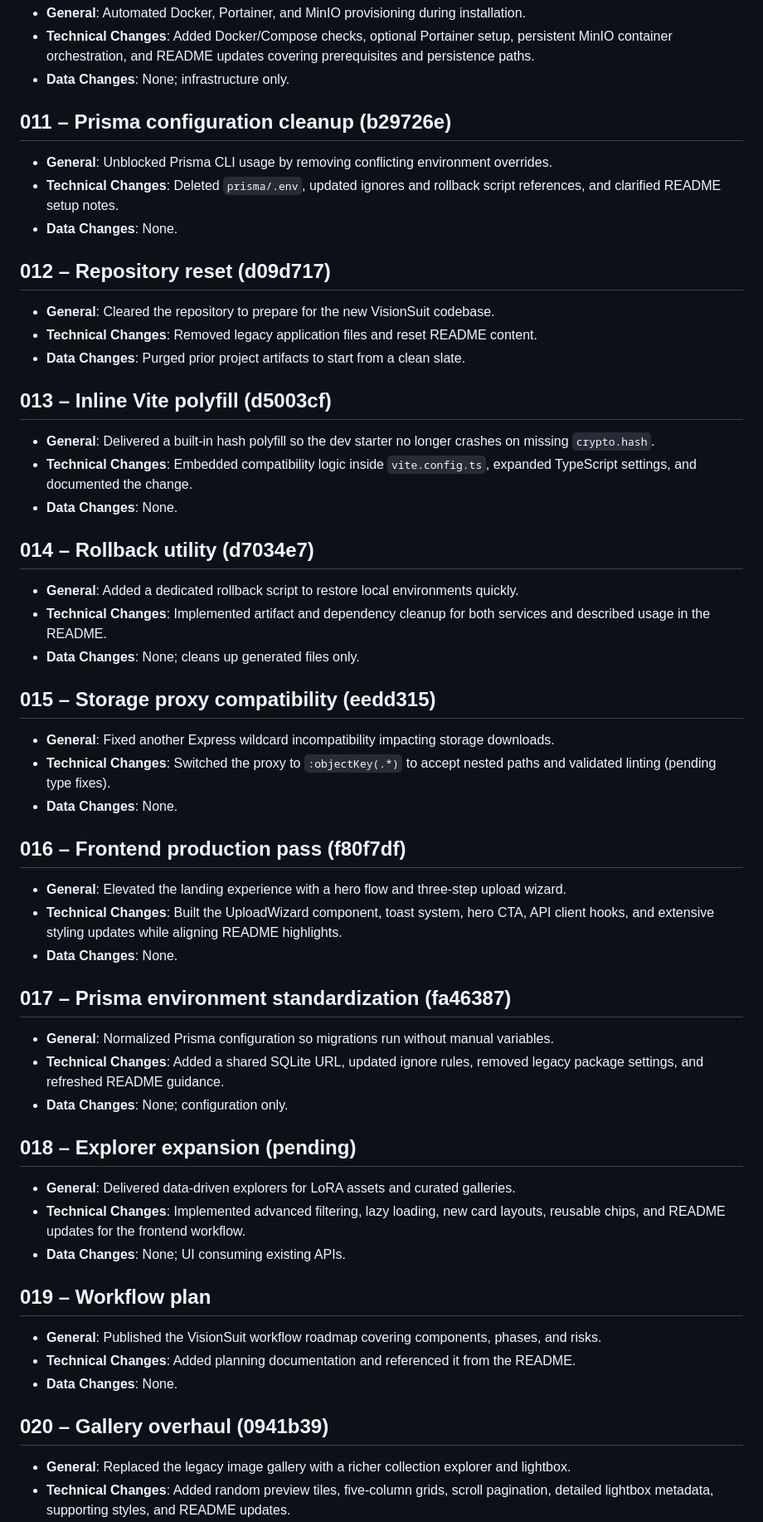
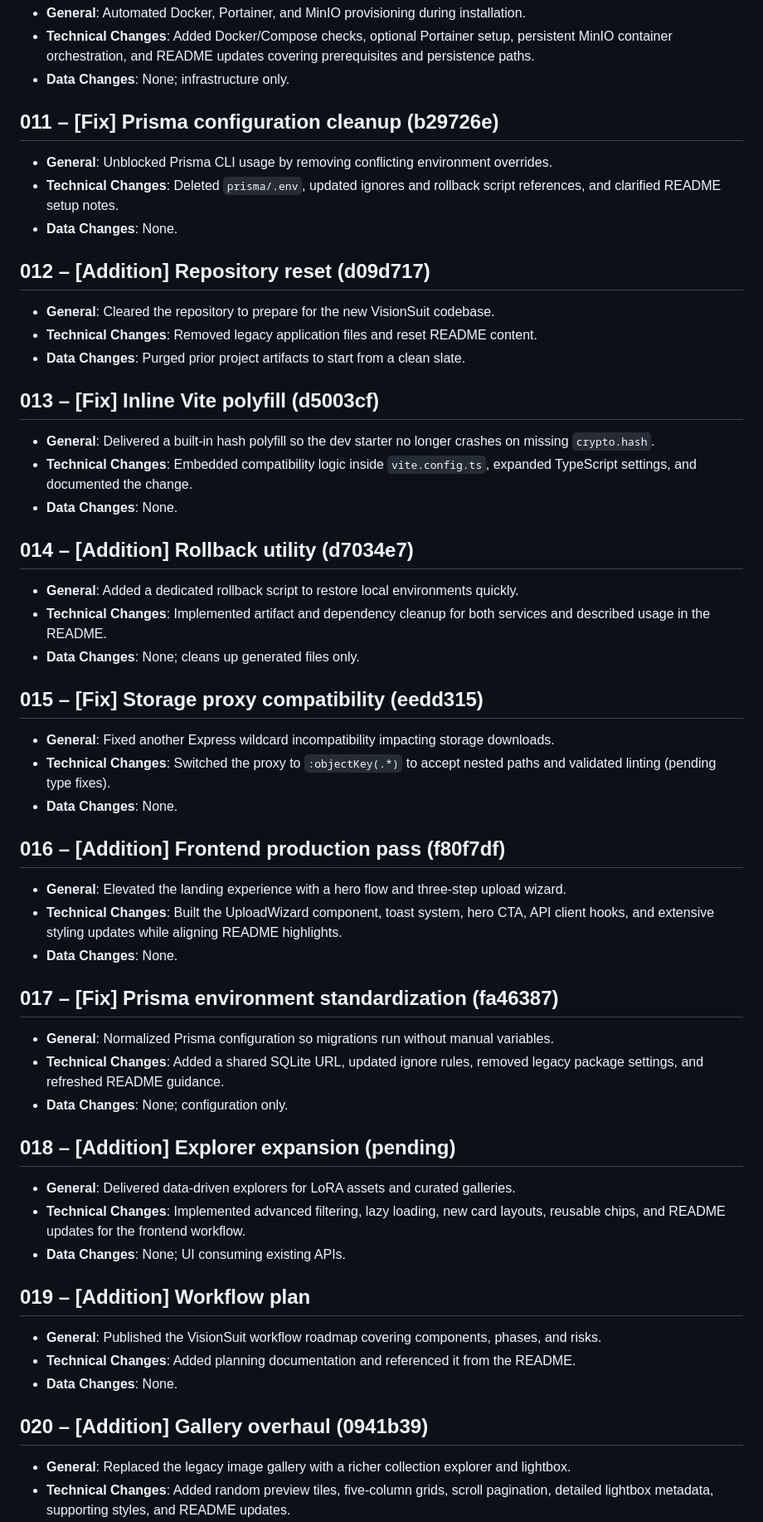
Before and after one commit to AsaTyr2018/VisionSuit, a Markdown page: ChangeLog/changelog.md, the part around one of its changes. Shown at 83% size. Drawn GitHub-style.

```diff
--- a/ChangeLog/changelog.md
+++ b/ChangeLog/changelog.md
@@ -48,52 +48,52 @@
 - **Technical Changes**: Added Docker/Compose checks, optional Portainer setup, persistent MinIO container orchestration, and README updates covering prerequisites and persistence paths.
 - **Data Changes**: None; infrastructure only.
 
-## 011 – Prisma configuration cleanup (b29726e)
+## 011 – [Fix] Prisma configuration cleanup (b29726e)
 - **General**: Unblocked Prisma CLI usage by removing conflicting environment overrides.
 - **Technical Changes**: Deleted `prisma/.env`, updated ignores and rollback script references, and clarified README setup notes.
 - **Data Changes**: None.
 
-## 012 – Repository reset (d09d717)
+## 012 – [Addition] Repository reset (d09d717)
 - **General**: Cleared the repository to prepare for the new VisionSuit codebase.
 - **Technical Changes**: Removed legacy application files and reset README content.
 - **Data Changes**: Purged prior project artifacts to start from a clean slate.
 
-## 013 – Inline Vite polyfill (d5003cf)
+## 013 – [Fix] Inline Vite polyfill (d5003cf)
 - **General**: Delivered a built-in hash polyfill so the dev starter no longer crashes on missing `crypto.hash`.
 - **Technical Changes**: Embedded compatibility logic inside `vite.config.ts`, expanded TypeScript settings, and documented the change.
 - **Data Changes**: None.
 
-## 014 – Rollback utility (d7034e7)
+## 014 – [Addition] Rollback utility (d7034e7)
 - **General**: Added a dedicated rollback script to restore local environments quickly.
 - **Technical Changes**: Implemented artifact and dependency cleanup for both services and described usage in the README.
 - **Data Changes**: None; cleans up generated files only.
 
-## 015 – Storage proxy compatibility (eedd315)
+## 015 – [Fix] Storage proxy compatibility (eedd315)
 - **General**: Fixed another Express wildcard incompatibility impacting storage downloads.
 - **Technical Changes**: Switched the proxy to `:objectKey(.*)` to accept nested paths and validated linting (pending type fixes).
 - **Data Changes**: None.
 
-## 016 – Frontend production pass (f80f7df)
+## 016 – [Addition] Frontend production pass (f80f7df)
 - **General**: Elevated the landing experience with a hero flow and three-step upload wizard.
 - **Technical Changes**: Built the UploadWizard component, toast system, hero CTA, API client hooks, and extensive styling updates while aligning README highlights.
 - **Data Changes**: None.
 
-## 017 – Prisma environment standardization (fa46387)
+## 017 – [Fix] Prisma environment standardization (fa46387)
 - **General**: Normalized Prisma configuration so migrations run without manual variables.
 - **Technical Changes**: Added a shared SQLite URL, updated ignore rules, removed legacy package settings, and refreshed README guidance.
 - **Data Changes**: None; configuration only.
 
-## 018 – Explorer expansion (pending)
+## 018 – [Addition] Explorer expansion (pending)
 - **General**: Delivered data-driven explorers for LoRA assets and curated galleries.
 - **Technical Changes**: Implemented advanced filtering, lazy loading, new card layouts, reusable chips, and README updates for the frontend workflow.
 - **Data Changes**: None; UI consuming existing APIs.
 
-## 019 – Workflow plan
+## 019 – [Addition] Workflow plan
 - **General**: Published the VisionSuit workflow roadmap covering components, phases, and risks.
 - **Technical Changes**: Added planning documentation and referenced it from the README.
 - **Data Changes**: None.
 
-## 020 – Gallery overhaul (0941b39)
+## 020 – [Addition] Gallery overhaul (0941b39)
 - **General**: Replaced the legacy image gallery with a richer collection explorer and lightbox.
 - **Technical Changes**: Added random preview tiles, five-column grids, scroll pagination, detailed lightbox metadata, supporting styles, and README updates.
 - **Data Changes**: None.
```
Also changed, not shown: other parts of ChangeLog/changelog.md (+124 -124 lines).
